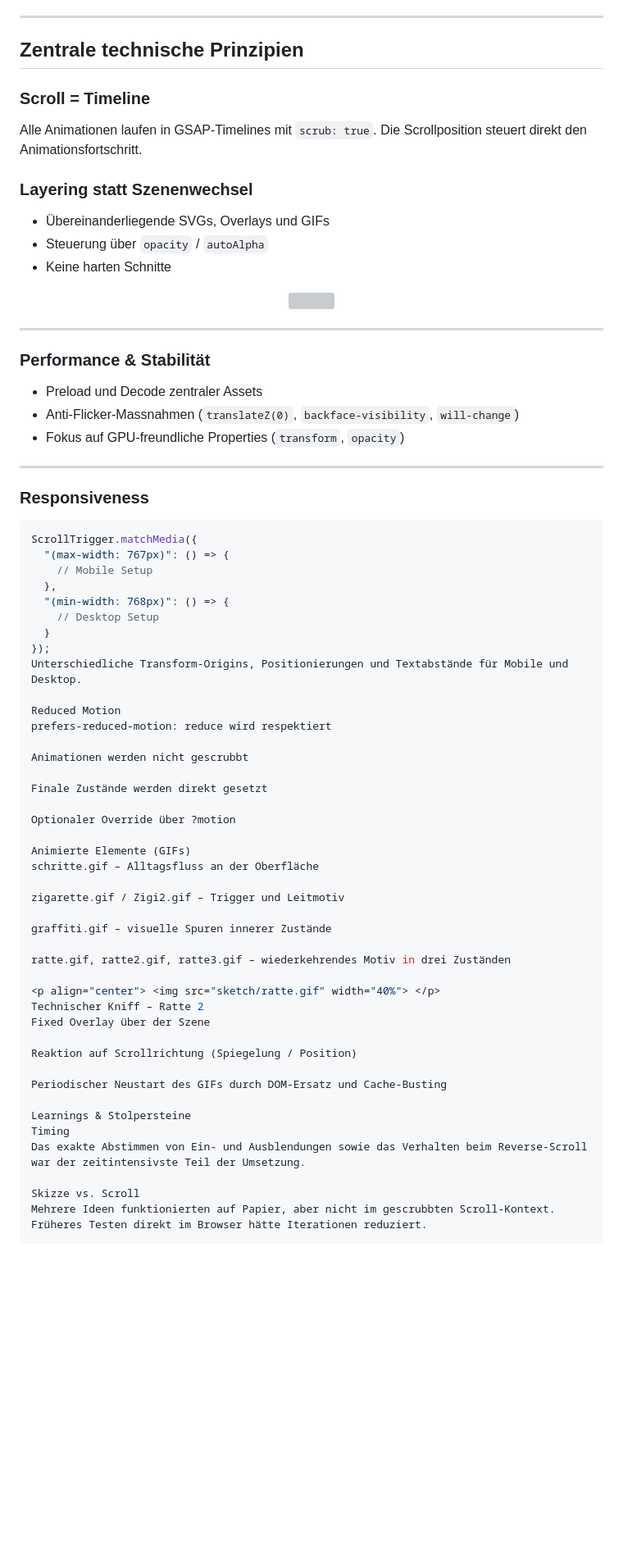
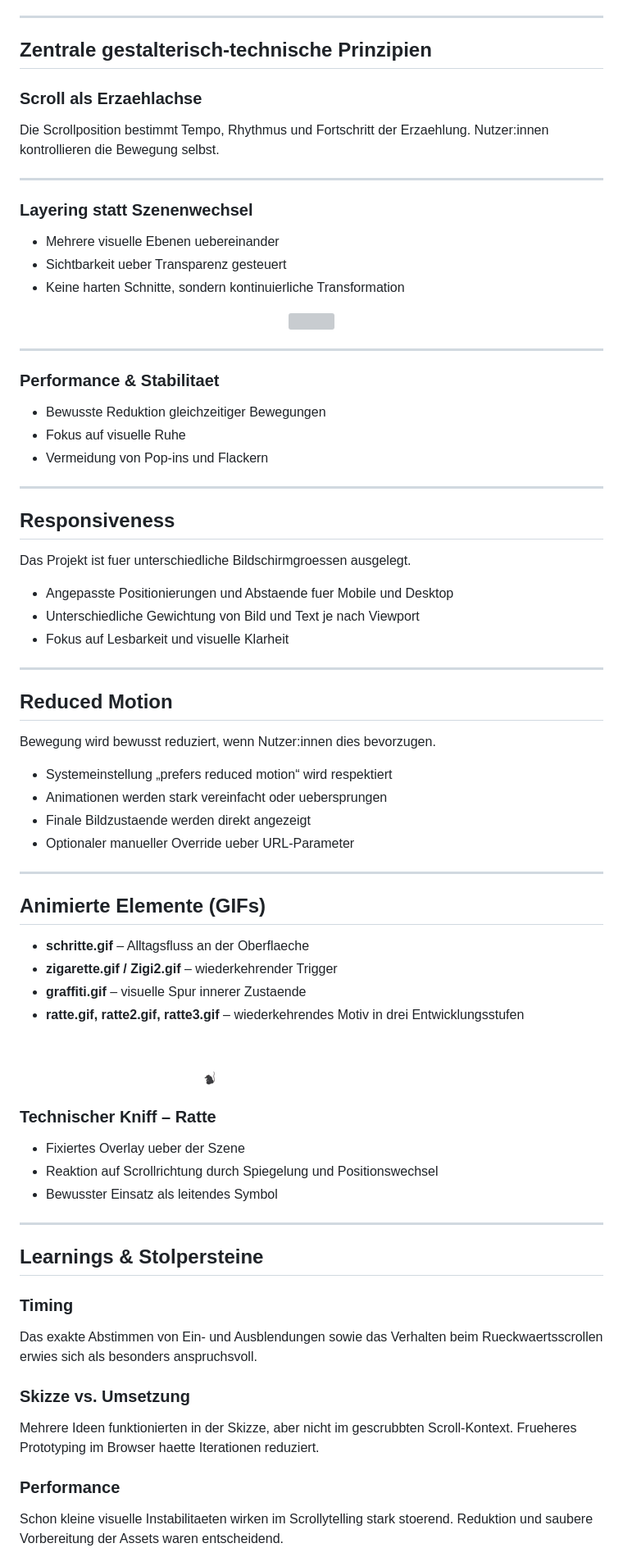
Before and after one commit to MariaReichmuth/Projekt-IM5, a Markdown page: README.md, the part around one of its changes. Shown at 82% size. GitHub-like rendering; blank space fills up the shorter version; grey boxes are pictures that could not be loaded.

Commit message:
Fix spelling and formatting in README.md
Correct spelling and formatting issues in README.

````diff
--- a/README.md
+++ b/README.md
@@ -90,15 +86,17 @@ Die Programmierung wurde mit Unterstützung von ChatGPT umgesetzt.
 
 ---
 
-## Zentrale technische Prinzipien
+## Zentrale gestalterisch-technische Prinzipien
 
-### Scroll = Timeline
-Alle Animationen laufen in GSAP-Timelines mit `scrub: true`. Die Scrollposition steuert direkt den Animationsfortschritt.
+### Scroll als Erzaehlachse
+Die Scrollposition bestimmt Tempo, Rhythmus und Fortschritt der Erzaehlung. Nutzer:innen kontrollieren die Bewegung selbst.
+
+---
 
 ### Layering statt Szenenwechsel
-- Übereinanderliegende SVGs, Overlays und GIFs
-- Steuerung über `opacity` / `autoAlpha`
-- Keine harten Schnitte
+- Mehrere visuelle Ebenen uebereinander
+- Sichtbarkeit ueber Transparenz gesteuert
+- Keine harten Schnitte, sondern kontinuierliche Transformation
 
 <p align="center">
   <img src="sketch/kanalisation1.svg" width="70%">
@@ -106,56 +104,58 @@ Alle Animationen laufen in GSAP-Timelines mit `scrub: true`. Die Scrollposition
 
 ---
 
-### Performance & Stabilität
-- Preload und Decode zentraler Assets
-- Anti-Flicker-Massnahmen (`translateZ(0)`, `backface-visibility`, `will-change`)
-- Fokus auf GPU-freundliche Properties (`transform`, `opacity`)
+### Performance & Stabilitaet
+- Bewusste Reduktion gleichzeitiger Bewegungen
+- Fokus auf visuelle Ruhe
+- Vermeidung von Pop-ins und Flackern
 
 ---
 
-### Responsiveness
+## Responsiveness
+Das Projekt ist fuer unterschiedliche Bildschirmgroessen ausgelegt.
 
-```js
-ScrollTrigger.matchMedia({
-  "(max-width: 767px)": () => {
-    // Mobile Setup
-  },
-  "(min-width: 768px)": () => {
-    // Desktop Setup
-  }
-});
-Unterschiedliche Transform-Origins, Positionierungen und Textabstände für Mobile und Desktop.
+- Angepasste Positionierungen und Abstaende fuer Mobile und Desktop
+- Unterschiedliche Gewichtung von Bild und Text je nach Viewport
+- Fokus auf Lesbarkeit und visuelle Klarheit
 
-Reduced Motion
-prefers-reduced-motion: reduce wird respektiert
+---
 
-Animationen werden nicht gescrubbt
+## Reduced Motion
+Bewegung wird bewusst reduziert, wenn Nutzer:innen dies bevorzugen.
 
-Finale Zustände werden direkt gesetzt
+- Systemeinstellung „prefers reduced motion“ wird respektiert
+- Animationen werden stark vereinfacht oder uebersprungen
+- Finale Bildzustaende werden direkt angezeigt
+- Optionaler manueller Override ueber URL-Parameter
 
-Optionaler Override über ?motion
+---
 
-Animierte Elemente (GIFs)
-schritte.gif – Alltagsfluss an der Oberfläche
+## Animierte Elemente (GIFs)
 
-zigarette.gif / Zigi2.gif – Trigger und Leitmotiv
+- **schritte.gif** – Alltagsfluss an der Oberflaeche
+- **zigarette.gif / Zigi2.gif** – wiederkehrender Trigger
+- **graffiti.gif** – visuelle Spur innerer Zustaende
+- **ratte.gif, ratte2.gif, ratte3.gif** – wiederkehrendes Motiv in drei Entwicklungsstufen
 
-graffiti.gif – visuelle Spuren innerer Zustände
+<p align="center">
+  <img src="sketch/ratte.gif" width="40%">
+</p>
 
-ratte.gif, ratte2.gif, ratte3.gif – wiederkehrendes Motiv in drei Zuständen
+### Technischer Kniff – Ratte
+- Fixiertes Overlay ueber der Szene
+- Reaktion auf Scrollrichtung durch Spiegelung und Positionswechsel
+- Bewusster Einsatz als leitendes Symbol
 
-<p align="center"> <img src="sketch/ratte.gif" width="40%"> </p>
-Technischer Kniff – Ratte 2
-Fixed Overlay über der Szene
+---
 
-Reaktion auf Scrollrichtung (Spiegelung / Position)
+## Learnings & Stolpersteine
 
-Periodischer Neustart des GIFs durch DOM-Ersatz und Cache-Busting
+### Timing
+Das exakte Abstimmen von Ein- und Ausblendungen sowie das Verhalten beim Rueckwaertsscrollen erwies sich als besonders anspruchsvoll.
 
-Learnings & Stolpersteine
-Timing
-Das exakte Abstimmen von Ein- und Ausblendungen sowie das Verhalten beim Reverse-Scroll war der zeitintensivste Teil der Umsetzung.
+### Skizze vs. Umsetzung
+Mehrere Ideen funktionierten in der Skizze, aber nicht im gescrubbten Scroll-Kontext. Frueheres Prototyping im Browser haette Iterationen reduziert.
 
-Skizze vs. Scroll
-Mehrere Ideen funktionierten auf Papier, aber nicht im gescrubbten Scroll-Kontext. Früheres Testen direkt im Browser hätte Iterationen reduziert.
+### Performance
+Schon kleine visuelle Instabilitaeten wirken im Scrollytelling stark stoerend. Reduktion und saubere Vorbereitung der Assets waren entscheidend.
 
````
Also changed, not shown: other parts of README.md (+24 -28 lines).
